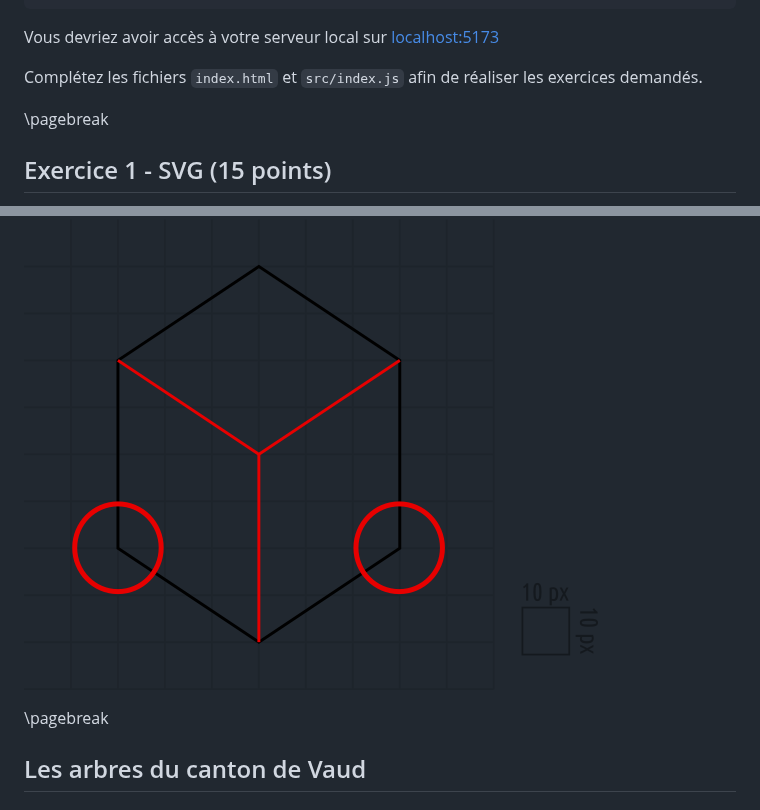
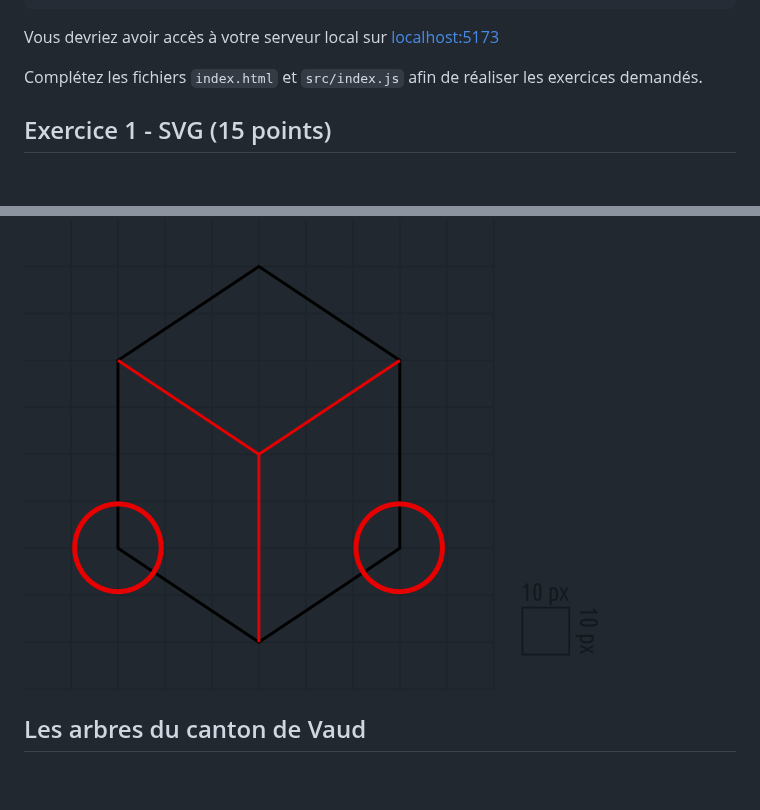
Before and after one commit to lolocret/examen-visualdon-24_not_done, a Markdown page: README.md, 2 parts joined by grey strips. GitHub-like rendering; blank space fills up the shorter version.

```diff
--- a/README.md
+++ b/README.md
@@ -33,7 +33,6 @@ Vous devriez avoir accès à votre serveur local sur [localhost:5173](http:local
 
 Complétez les fichiers `index.html` et `src/index.js` afin de réaliser les exercices demandés.
 
-\pagebreak
 
 
 ## Exercice 1 - SVG (15 points)
@@ -45,7 +44,6 @@ La grille et la légende sont fournies à titre indicatif et ne doivent pas êtr
 
 
 
-\pagebreak
 
 ## Les arbres du canton de Vaud
 
```
